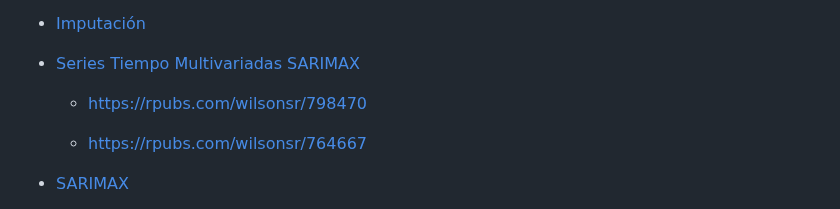
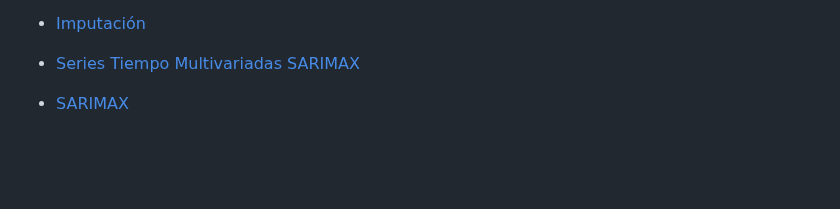
Before and after one commit to Wilsonsr/Series-de-Tiempo, a Markdown page: README.md, the part around one of its changes. GitHub-like rendering; blank space fills up the shorter version.

```diff
--- a/README.md
+++ b/README.md
@@ -39,9 +39,6 @@
 
 
 - <a href="https://github.com/Wilsonsr/Series-de-Tiempo/blob/main/CUADERNOS/series%20multivariadas%20armax.Rmd"> Series Tiempo Multivariadas SARIMAX  </a>
-  - https://rpubs.com/wilsonsr/798470
-
-  - https://rpubs.com/wilsonsr/764667
 
 - <a href="https://github.com/Wilsonsr/Series-de-Tiempo/blob/main/CUADERNOS/SARIMAX-SOIREC.Rmd"> SARIMAX </a>
 
```
Also changed, not shown: other parts of README.md (+1 -0 lines).
